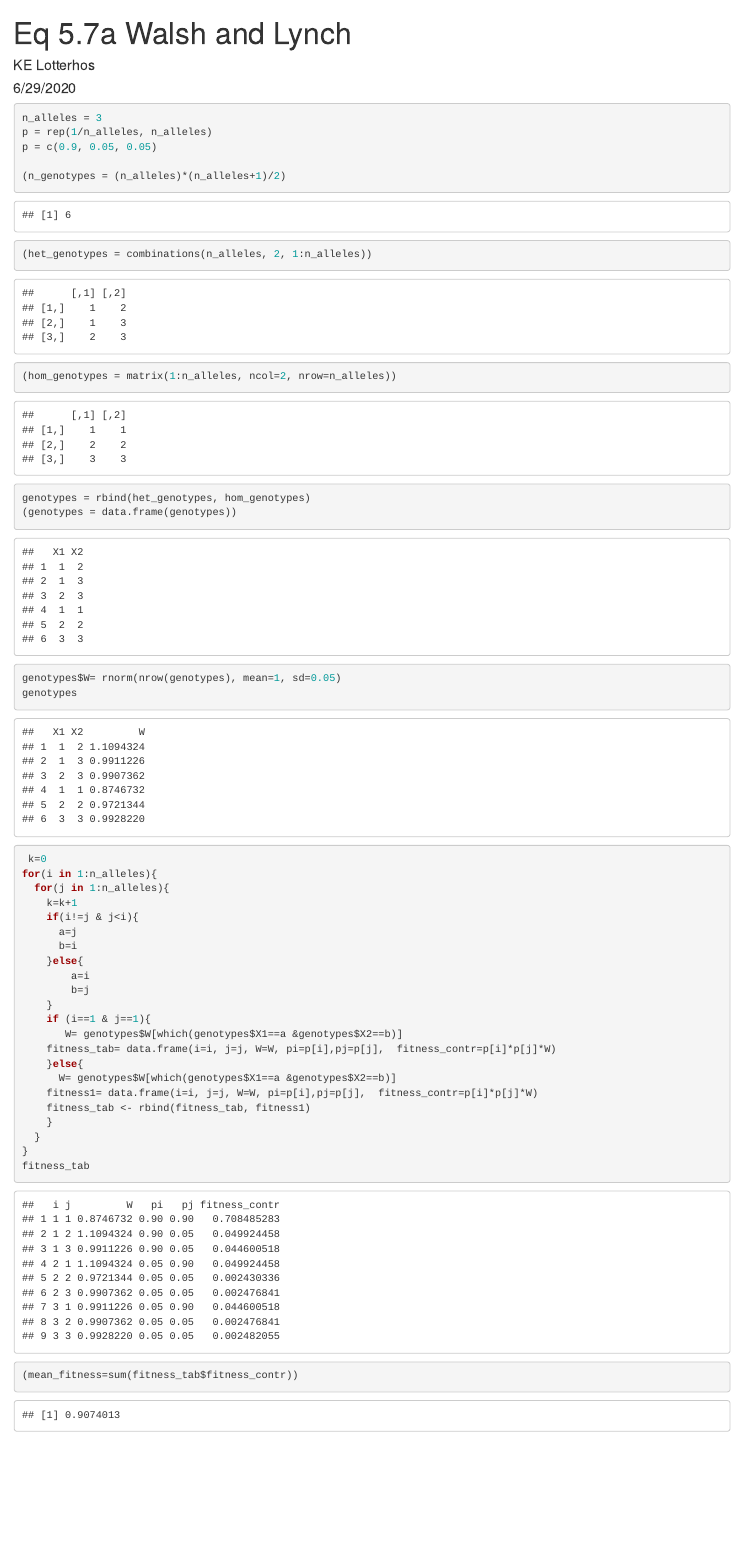
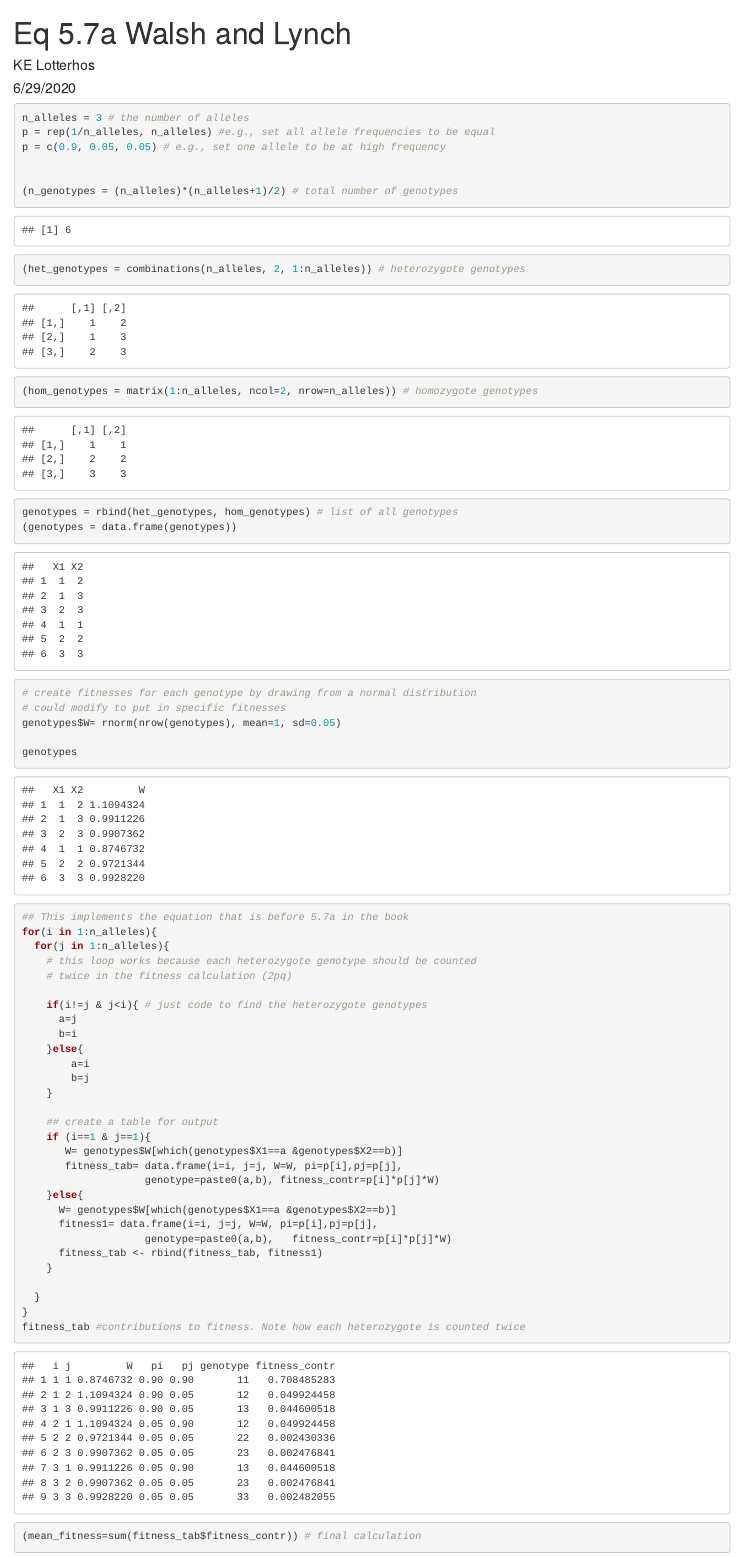
Before and after one commit to DrK-Lo/WalshLynch_R_code, an R Markdown document (Chapter5/pg123 WL eq before 5.7a.Rmd): the page in a window 1100 px wide, from its top. Rendered offline with R 4.5, knitr and Pandoc, with nearby package versions; code that draws random numbers runs with fixed seeds of ours.

Commit message:
Update pg123 WL eq before 5.7a.Rmd

````diff
--- a/Chapter5/pg123 WL eq before 5.7a.Rmd
+++ b/Chapter5/pg123 WL eq before 5.7a.Rmd
@@ -11,40 +11,55 @@ library(gtools)
 ```
 
 ```{r}
-n_alleles = 3
-p = rep(1/n_alleles, n_alleles)
-p = c(0.9, 0.05, 0.05)
+n_alleles = 3 # the number of alleles
+p = rep(1/n_alleles, n_alleles) #e.g., set all allele frequencies to be equal
+p = c(0.9, 0.05, 0.05) # e.g., set one allele to be at high frequency
 
-(n_genotypes = (n_alleles)*(n_alleles+1)/2)
-(het_genotypes = combinations(n_alleles, 2, 1:n_alleles))
-(hom_genotypes = matrix(1:n_alleles, ncol=2, nrow=n_alleles))
-genotypes = rbind(het_genotypes, hom_genotypes)
+
+(n_genotypes = (n_alleles)*(n_alleles+1)/2) # total number of genotypes
+
+(het_genotypes = combinations(n_alleles, 2, 1:n_alleles)) # heterozygote genotypes
+
+(hom_genotypes = matrix(1:n_alleles, ncol=2, nrow=n_alleles)) # homozygote genotypes
+
+genotypes = rbind(het_genotypes, hom_genotypes) # list of all genotypes
 (genotypes = data.frame(genotypes))
+
+# create fitnesses for each genotype by drawing from a normal distribution
+# could modify to put in specific fitnesses
 genotypes$W= rnorm(nrow(genotypes), mean=1, sd=0.05)
+
 genotypes
 
- k=0
+## This implements the equation that is before 5.7a in the book
 for(i in 1:n_alleles){
   for(j in 1:n_alleles){
-    k=k+1
-    if(i!=j & j<i){
+    # this loop works because each heterozygote genotype should be counted
+    # twice in the fitness calculation (2pq)
+
+    if(i!=j & j<i){ # just code to find the heterozygote genotypes
       a=j
       b=i
     }else{
         a=i
         b=j
     }
+
+    ## create a table for output
     if (i==1 & j==1){
        W= genotypes$W[which(genotypes$X1==a &genotypes$X2==b)]
-    fitness_tab= data.frame(i=i, j=j, W=W, pi=p[i],pj=p[j],  fitness_contr=p[i]*p[j]*W)
+       fitness_tab= data.frame(i=i, j=j, W=W, pi=p[i],pj=p[j],
+                    genotype=paste0(a,b), fitness_contr=p[i]*p[j]*W)
     }else{
       W= genotypes$W[which(genotypes$X1==a &genotypes$X2==b)]
-    fitness1= data.frame(i=i, j=j, W=W, pi=p[i],pj=p[j],  fitness_contr=p[i]*p[j]*W)
-    fitness_tab <- rbind(fitness_tab, fitness1)
+      fitness1= data.frame(i=i, j=j, W=W, pi=p[i],pj=p[j],
+                    genotype=paste0(a,b),   fitness_contr=p[i]*p[j]*W)
+      fitness_tab <- rbind(fitness_tab, fitness1)
     }
+
   }
 }
-fitness_tab
+fitness_tab #contributions to fitness. Note how each heterozygote is counted twice
 
-(mean_fitness=sum(fitness_tab$fitness_contr))
+(mean_fitness=sum(fitness_tab$fitness_contr)) # final calculation
 ```
````
